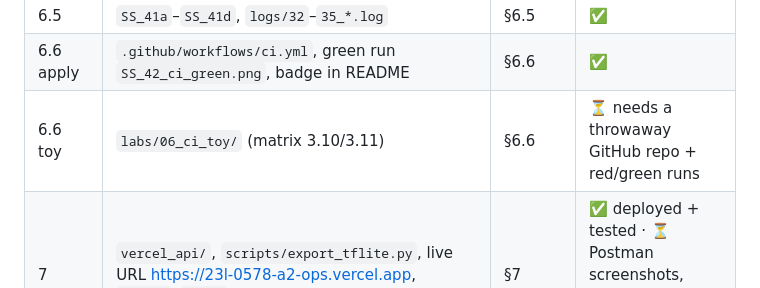
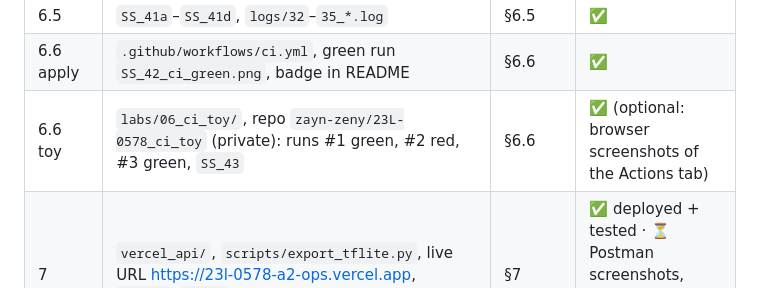
Before and after one commit to zayn-zeny/VisionGuard, a Markdown page: EVIDENCE.md, the part around the change. GitHub-like rendering.

```diff
--- a/EVIDENCE.md
+++ b/EVIDENCE.md
@@ -24,7 +24,7 @@ Status key: ✅ evidence exists in the repo · ⏳ needs an action from the stud
 | 6.4 | `SS_40_image_size_before_after.png` (2.18 GB → 2.00 GB) | §6.4 | ✅ |
 | 6.5 | `SS_41a`–`SS_41d`, `logs/32`–`35_*.log` | §6.5 | ✅ |
 | 6.6 apply | `.github/workflows/ci.yml`, green run `SS_42_ci_green.png`, badge in README | §6.6 | ✅ |
-| 6.6 toy | `labs/06_ci_toy/` (matrix 3.10/3.11) | §6.6 | ⏳ needs a throwaway GitHub repo + red/green runs |
+| 6.6 toy | `labs/06_ci_toy/`, repo `zayn-zeny/23L-0578_ci_toy` (private): runs #1 green, #2 red, #3 green, `SS_43` | §6.6 | ✅ (optional: browser screenshots of the Actions tab) |
 | 7 | `vercel_api/`, `scripts/export_tflite.py`, live URL https://23l-0578-a2-ops.vercel.app, `SS_44a`–`SS_45` | §7 | ✅ deployed + tested · ⏳ Postman screenshots, hotspot test, Vercel dashboard screenshots |
 | 8 | Flask (Compose) → live Vercel API: `SS_49b`, `SS_49c`, `SS_50b`–`SS_50d`, `SS_51b` | §8 | ✅ |
 | Bonus | `report/figures/gradcam_grid.png`, `scripts/gradcam.py` | Bonus | ✅ |
```
Also changed, not shown: report/report.md (+10 -2 lines), report/screenshots/SS_43_ci_toy_red_green.png (added), 3 other files.
